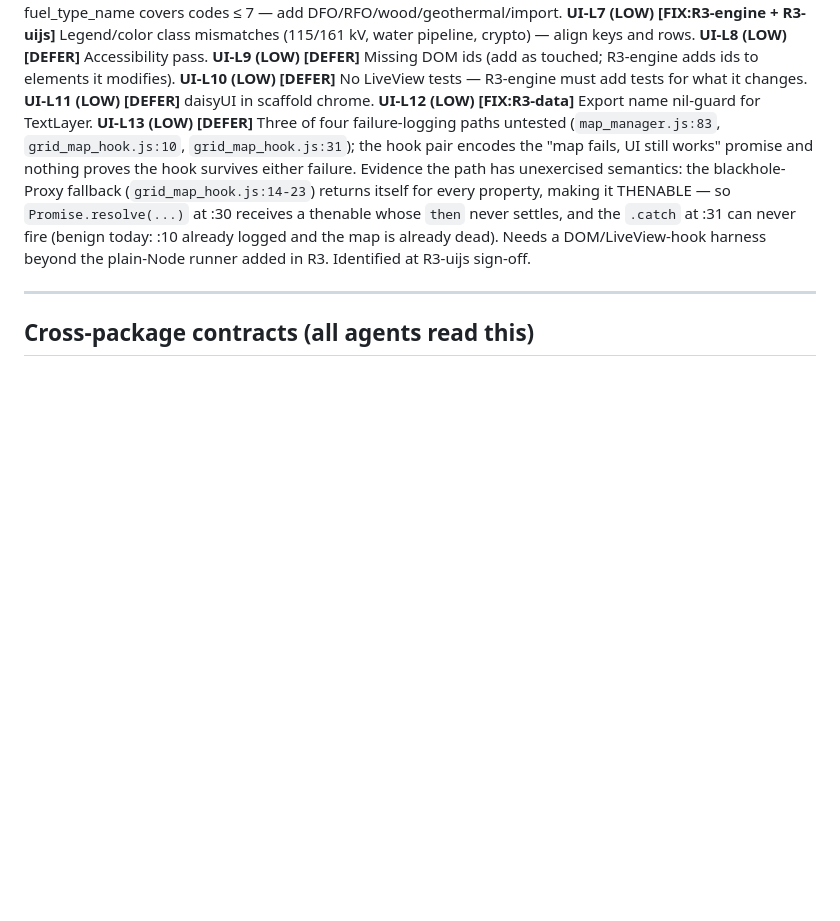
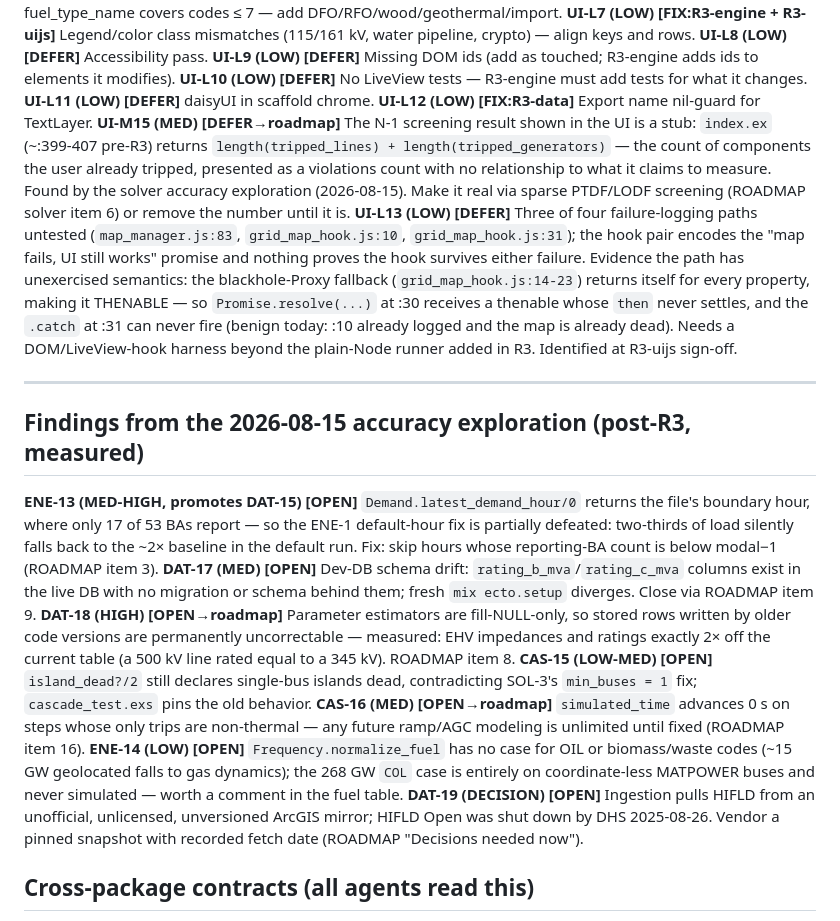
Before and after one commit to AlchemicalChef/PowerModel, a Markdown page: REVIEW.md, the part around the change. GitHub-like rendering; blank space fills up the shorter version.

```diff
--- a/REVIEW.md
+++ b/REVIEW.md
@@ -439,6 +439,12 @@ class mismatches (115/161 kV, water pipeline, crypto) — align keys and rows. *
 R3-engine adds ids to elements it modifies). **UI-L10 (LOW) [DEFER]** No LiveView tests —
 R3-engine must add tests for what it changes. **UI-L11 (LOW) [DEFER]** daisyUI in scaffold
 chrome. **UI-L12 (LOW) [FIX:R3-data]** Export name nil-guard for TextLayer.
+**UI-M15 (MED) [DEFER→roadmap]** The N-1 screening result shown in the UI is a stub:
+`index.ex` (~:399-407 pre-R3) returns `length(tripped_lines) + length(tripped_generators)`
+— the count of components the user already tripped, presented as a violations count with no
+relationship to what it claims to measure. Found by the solver accuracy exploration
+(2026-08-15). Make it real via sparse PTDF/LODF screening (ROADMAP solver item 6) or remove
+the number until it is.
 **UI-L13 (LOW) [DEFER]** Three of four failure-logging paths untested (`map_manager.js:83`,
 `grid_map_hook.js:10`, `grid_map_hook.js:31`); the hook pair encodes the "map fails, UI
 still works" promise and nothing proves the hook survives either failure. Evidence the path
@@ -449,6 +455,30 @@ thenable whose `then` never settles, and the `.catch` at :31 can never fire (ben
 the plain-Node runner added in R3. Identified at R3-uijs sign-off.
 
 ---
+
+## Findings from the 2026-08-15 accuracy exploration (post-R3, measured)
+
+**ENE-13 (MED-HIGH, promotes DAT-15) [OPEN]** `Demand.latest_demand_hour/0` returns the
+file's boundary hour, where only 17 of 53 BAs report — so the ENE-1 default-hour fix is
+partially defeated: two-thirds of load silently falls back to the ~2× baseline in the
+default run. Fix: skip hours whose reporting-BA count is below modal−1 (ROADMAP item 3).
+**DAT-17 (MED) [OPEN]** Dev-DB schema drift: `rating_b_mva`/`rating_c_mva` columns exist
+in the live DB with no migration or schema behind them; fresh `mix ecto.setup` diverges.
+Close via ROADMAP item 9.
+**DAT-18 (HIGH) [OPEN→roadmap]** Parameter estimators are fill-NULL-only, so stored rows
+written by older code versions are permanently uncorrectable — measured: EHV impedances
+and ratings exactly 2× off the current table (a 500 kV line rated equal to a 345 kV).
+ROADMAP item 8.
+**CAS-15 (LOW-MED) [OPEN]** `island_dead?/2` still declares single-bus islands dead,
+contradicting SOL-3's `min_buses = 1` fix; `cascade_test.exs` pins the old behavior.
+**CAS-16 (MED) [OPEN→roadmap]** `simulated_time` advances 0 s on steps whose only trips
+are non-thermal — any future ramp/AGC modeling is unlimited until fixed (ROADMAP item 16).
+**ENE-14 (LOW) [OPEN]** `Frequency.normalize_fuel` has no case for OIL or biomass/waste
+codes (~15 GW geolocated falls to gas dynamics); the 268 GW `COL` case is entirely on
+coordinate-less MATPOWER buses and never simulated — worth a comment in the fuel table.
+**DAT-19 (DECISION) [OPEN]** Ingestion pulls HIFLD from an unofficial, unlicensed,
+unversioned ArcGIS mirror; HIFLD Open was shut down by DHS 2025-08-26. Vendor a pinned
+snapshot with recorded fetch date (ROADMAP "Decisions needed now").
 
 ## Cross-package contracts (all agents read this)
 
```
Also changed, not shown: ROADMAP.md (added, +192 -0 lines).
